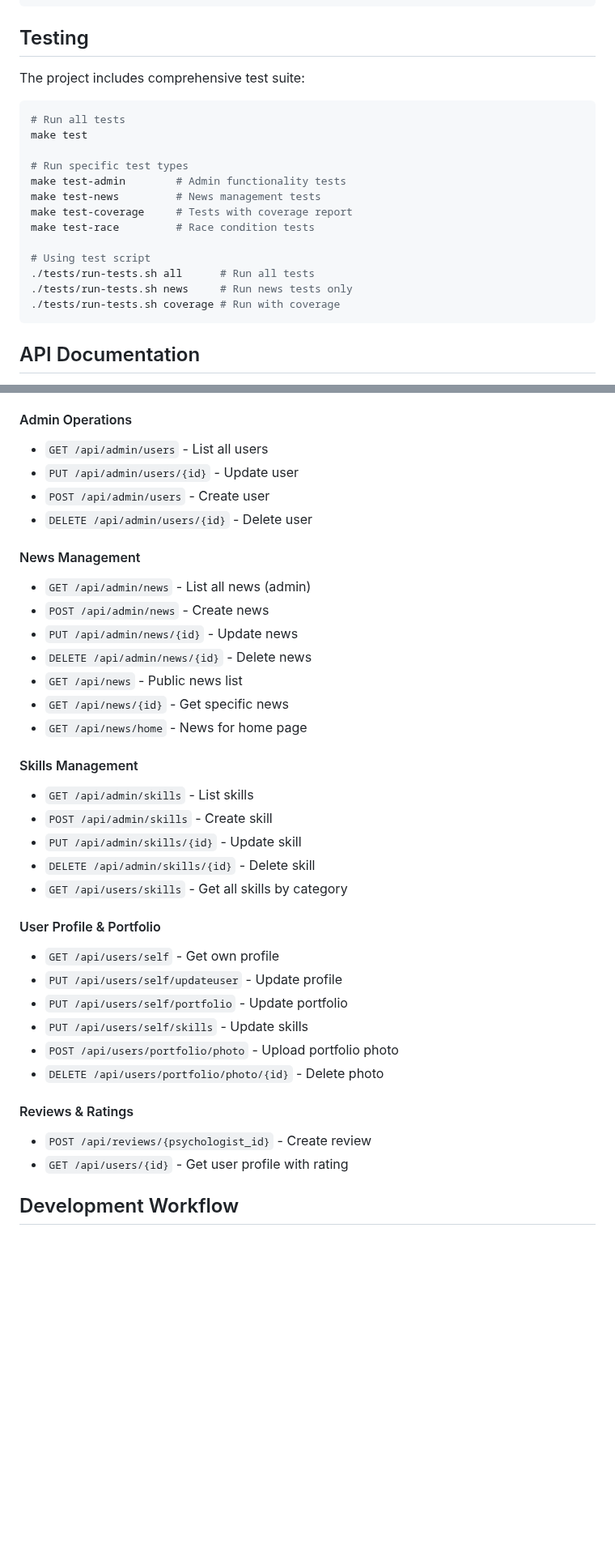
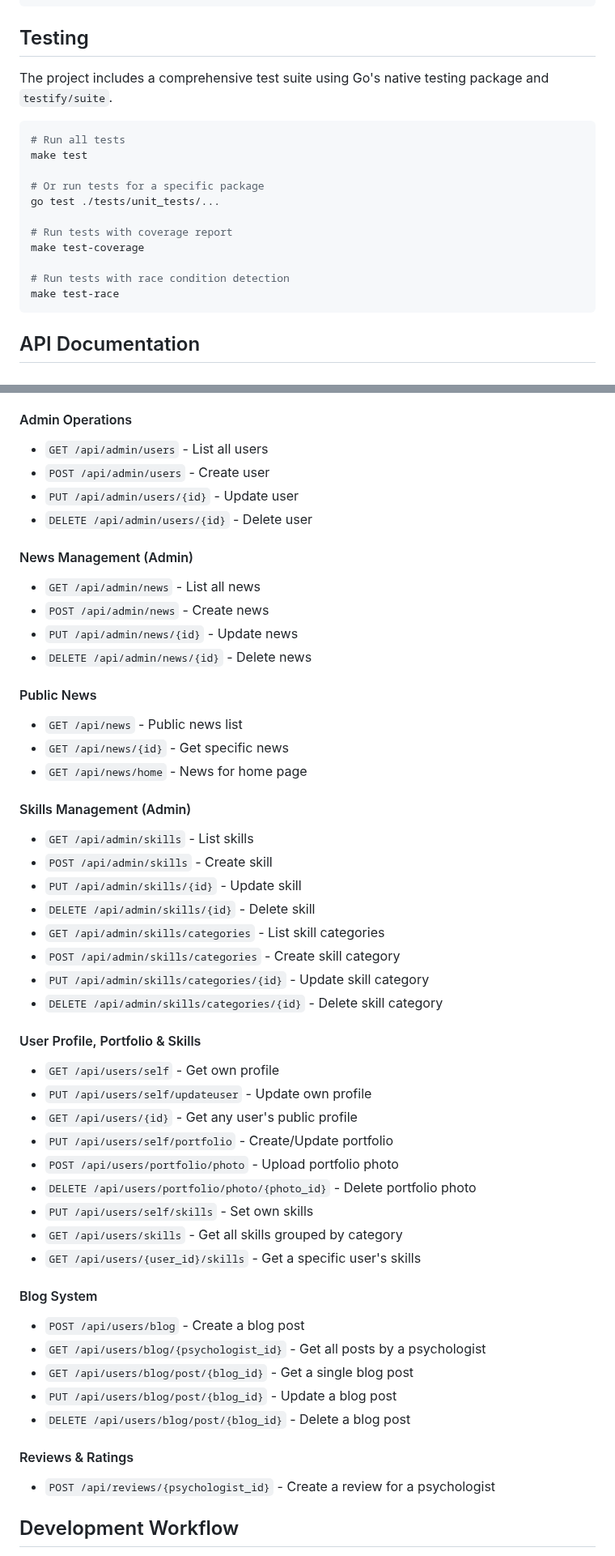
Before and after one commit to loysosan/NeuroHelpCMS, a Markdown page: Readme.md, 2 parts joined by grey strips. Shown at 81% size. Drawn GitHub-style; blank space fills up the shorter version.

````diff
--- a/Readme.md
+++ b/Readme.md
@@ -137,22 +140,20 @@ docker-compose restart go-api     # Restart backend
 
 ## Testing
 
-The project includes comprehensive test suite:
+The project includes a comprehensive test suite using Go's native testing package and `testify/suite`.
 
 ```bash
 # Run all tests
 make test
 
-# Run specific test types
-make test-admin        # Admin functionality tests
-make test-news         # News management tests
-make test-coverage     # Tests with coverage report
-make test-race         # Race condition tests
+# Or run tests for a specific package
+go test ./tests/unit_tests/...
 
-# Using test script
-./tests/run-tests.sh all      # Run all tests
-./tests/run-tests.sh news     # Run news tests only
-./tests/run-tests.sh coverage # Run with coverage
+# Run tests with coverage report
+make test-coverage
+
+# Run tests with race condition detection
+make test-race
 ```
 
 ## API Documentation
@@ -169,37 +170,51 @@ The API documentation is available through Swagger UI at http://localhost:8080/s
 
 #### Admin Operations
 - `GET /api/admin/users` - List all users
+- `POST /api/admin/users` - Create user
 - `PUT /api/admin/users/{id}` - Update user
-- `POST /api/admin/users` - Create user
 - `DELETE /api/admin/users/{id}` - Delete user
 
-#### News Management
-- `GET /api/admin/news` - List all news (admin)
+#### News Management (Admin)
+- `GET /api/admin/news` - List all news
 - `POST /api/admin/news` - Create news
 - `PUT /api/admin/news/{id}` - Update news
 - `DELETE /api/admin/news/{id}` - Delete news
+
+#### Public News
 - `GET /api/news` - Public news list
 - `GET /api/news/{id}` - Get specific news
 - `GET /api/news/home` - News for home page
 
-#### Skills Management
+#### Skills Management (Admin)
 - `GET /api/admin/skills` - List skills
 - `POST /api/admin/skills` - Create skill
 - `PUT /api/admin/skills/{id}` - Update skill
 - `DELETE /api/admin/skills/{id}` - Delete skill
-- `GET /api/users/skills` - Get all skills by category
+- `GET /api/admin/skills/categories` - List skill categories
+- `POST /api/admin/skills/categories` - Create skill category
+- `PUT /api/admin/skills/categories/{id}` - Update skill category
+- `DELETE /api/admin/skills/categories/{id}` - Delete skill category
 
-#### User Profile & Portfolio
+#### User Profile, Portfolio & Skills
 - `GET /api/users/self` - Get own profile
-- `PUT /api/users/self/updateuser` - Update profile
-- `PUT /api/users/self/portfolio` - Update portfolio
-- `PUT /api/users/self/skills` - Update skills
+- `PUT /api/users/self/updateuser` - Update own profile
+- `GET /api/users/{id}` - Get any user's public profile
+- `PUT /api/users/self/portfolio` - Create/Update portfolio
 - `POST /api/users/portfolio/photo` - Upload portfolio photo
-- `DELETE /api/users/portfolio/photo/{id}` - Delete photo
+- `DELETE /api/users/portfolio/photo/{photo_id}` - Delete portfolio photo
+- `PUT /api/users/self/skills` - Set own skills
+- `GET /api/users/skills` - Get all skills grouped by category
+- `GET /api/users/{user_id}/skills` - Get a specific user's skills
+
+#### Blog System
+- `POST /api/users/blog` - Create a blog post
+- `GET /api/users/blog/{psychologist_id}` - Get all posts by a psychologist
+- `GET /api/users/blog/post/{blog_id}` - Get a single blog post
+- `PUT /api/users/blog/post/{blog_id}` - Update a blog post
+- `DELETE /api/users/blog/post/{blog_id}` - Delete a blog post
 
 #### Reviews & Ratings
-- `POST /api/reviews/{psychologist_id}` - Create review
-- `GET /api/users/{id}` - Get user profile with rating
+- `POST /api/reviews/{psychologist_id}` - Create a review for a psychologist
 
 ## Development Workflow
 
````
Also changed, not shown: other parts of Readme.md (+15 -14 lines).
